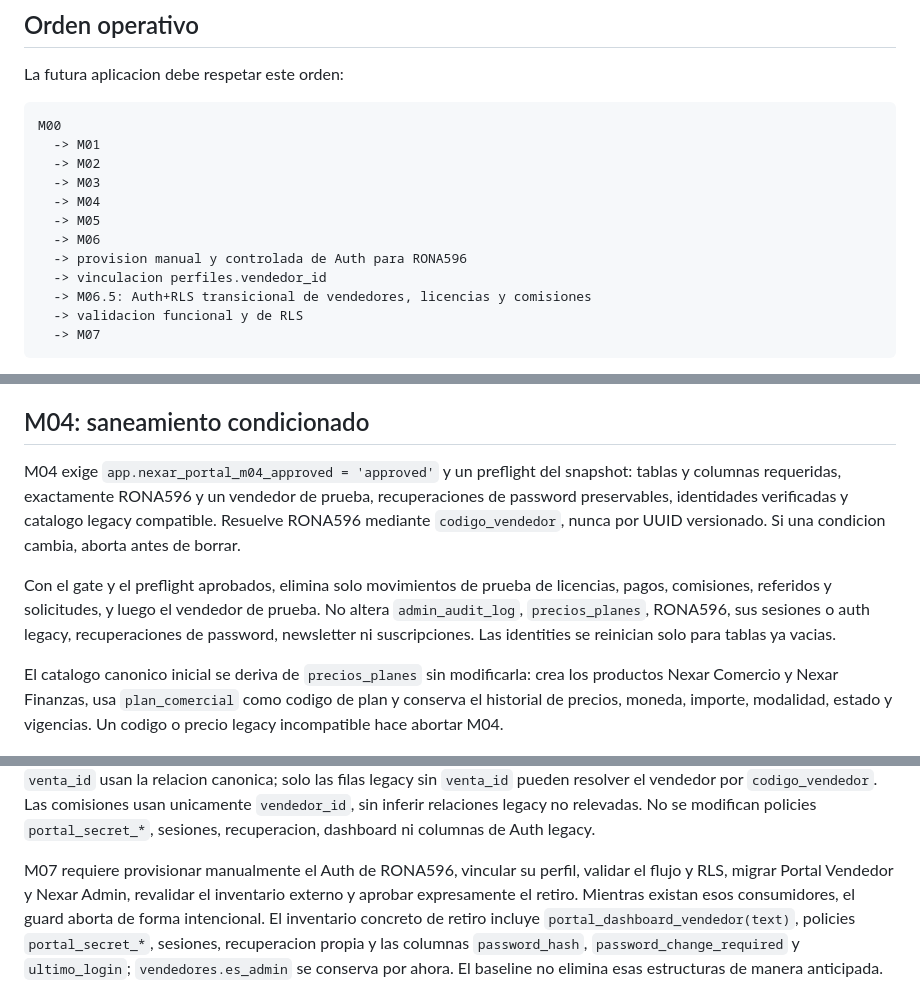
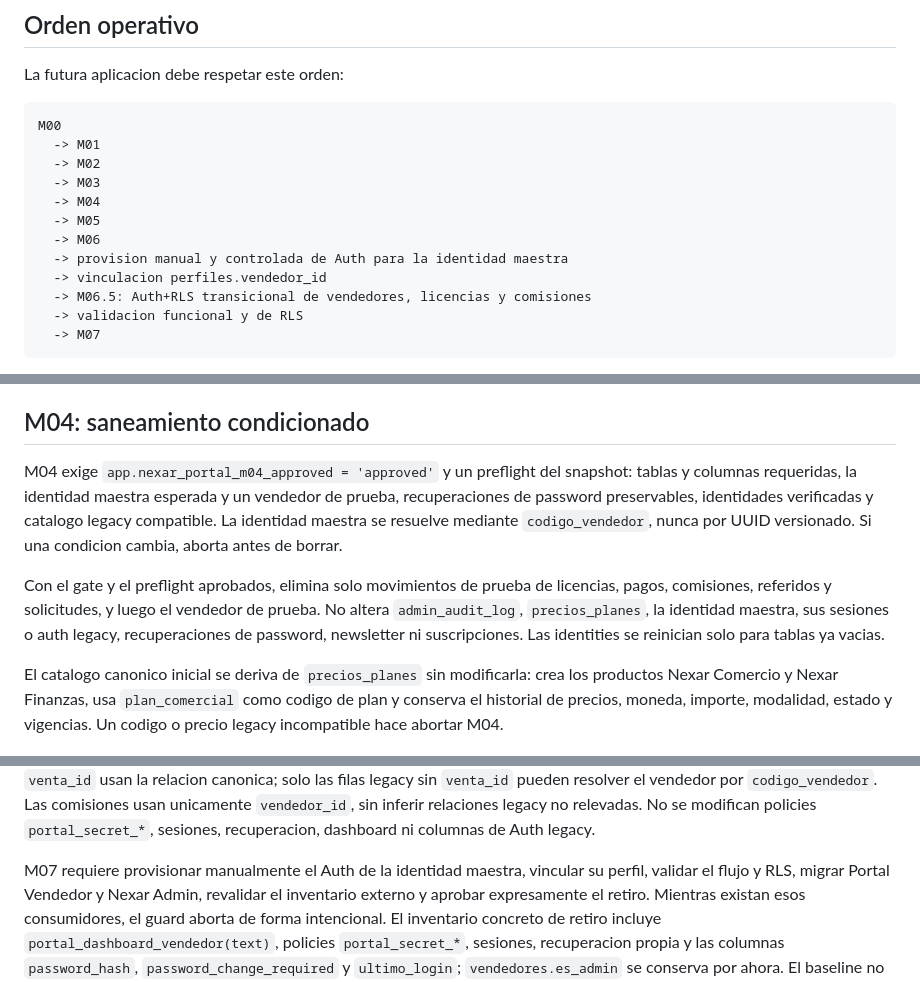
Before and after one commit to NexarSistemas/nexar-portal, a Markdown page: docs/database/baseline.md, 3 parts joined by grey strips. Drawn GitHub-style.

Commit message:
docs: sanea informacion para publicacion

```diff
--- a/docs/database/baseline.md
+++ b/docs/database/baseline.md
@@ -35,7 +35,7 @@ M00
   -> M04
   -> M05
   -> M06
-  -> provision manual y controlada de Auth para RONA596
+  -> provision manual y controlada de Auth para la identidad maestra
   -> vinculacion perfiles.vendedor_id
   -> M06.5: Auth+RLS transicional de vendedores, licencias y comisiones
   -> validacion funcional y de RLS
@@ -78,14 +78,11 @@ altera columnas legacy que el repositorio no demuestra.
 ## M04: saneamiento condicionado
 
 M04 exige `app.nexar_portal_m04_approved = 'approved'` y un preflight del
-snapshot: tablas y columnas requeridas, exactamente RONA596 y un vendedor de
-prueba, recuperaciones de password preservables, identidades verificadas y
-catalogo legacy compatible. Resuelve RONA596 mediante `codigo_vendedor`, nunca
-por UUID versionado. Si una condicion cambia, aborta antes de borrar.
+snapshot: tablas y columnas requeridas, la identidad maestra esperada y un vendedor de prueba, recuperaciones de password preservables, identidades verificadas y catalogo legacy compatible. La identidad maestra se resuelve mediante `codigo_vendedor`, nunca por UUID versionado. Si una condicion cambia, aborta antes de borrar.
 
 Con el gate y el preflight aprobados, elimina solo movimientos de prueba de
 licencias, pagos, comisiones, referidos y solicitudes, y luego el vendedor de
-prueba. No altera `admin_audit_log`, `precios_planes`, RONA596, sus sesiones o
+prueba. No altera `admin_audit_log`, `precios_planes`, la identidad maestra, sus sesiones o
 auth legacy, recuperaciones de password, newsletter ni suscripciones. Las
 identities se reinician solo para tablas ya vacias.
 
@@ -124,7 +121,7 @@ unicamente `vendedor_id`, sin inferir relaciones legacy no relevadas. No se
 modifican policies `portal_secret_*`, sesiones, recuperacion, dashboard ni
 columnas de Auth legacy.
 
-M07 requiere provisionar manualmente el Auth de RONA596, vincular su perfil,
+M07 requiere provisionar manualmente el Auth de la identidad maestra, vincular su perfil,
 validar el flujo y RLS, migrar Portal Vendedor y Nexar Admin, revalidar el
 inventario externo y aprobar expresamente el retiro. Mientras existan esos
 consumidores, el guard aborta de forma intencional. El inventario concreto de
```
